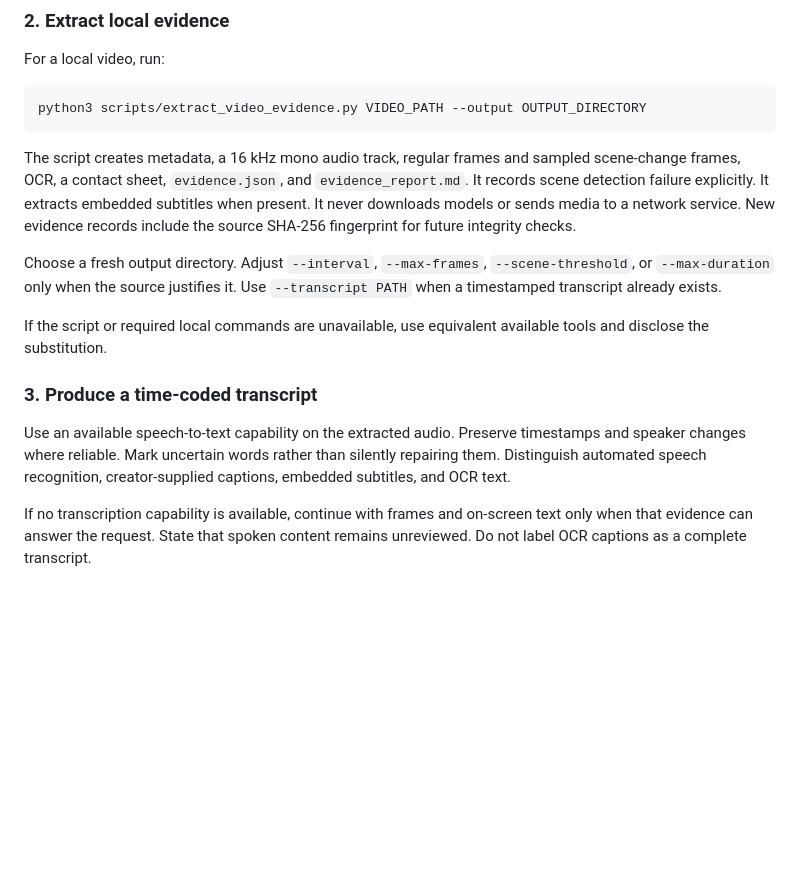
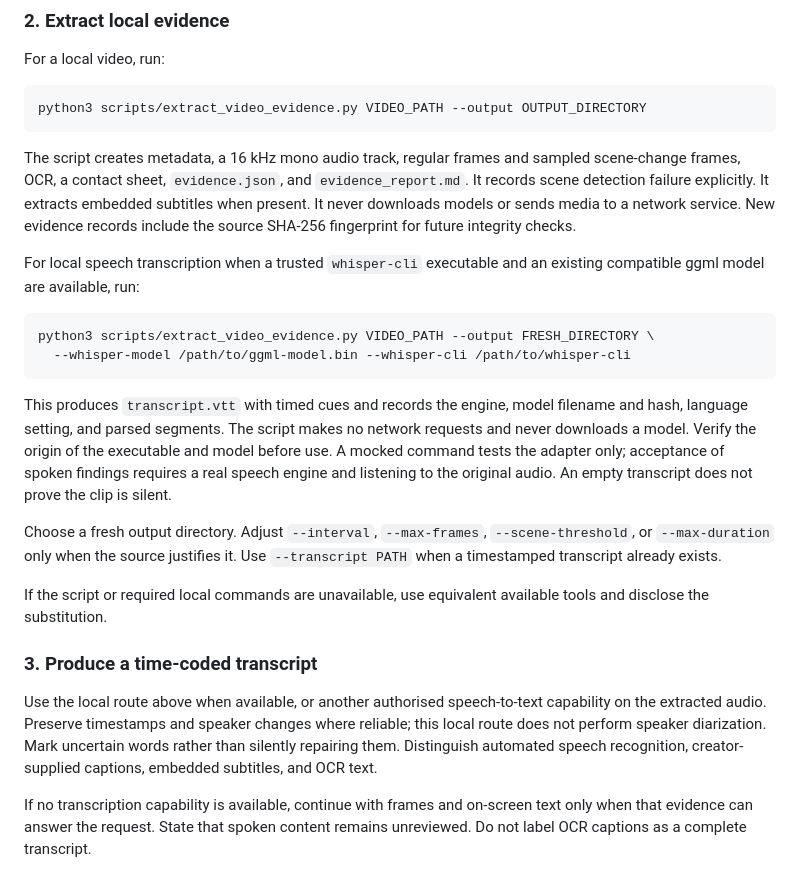
Before and after one commit to Cinii05/cino-toolkit-public, a Markdown page: skills/cino-video-intelligence/SKILL.md, the part around the change. GitHub-like rendering; blank space fills up the shorter version.

Commit message:
Document authorised local speech workflow and evidence limits

````diff
--- a/skills/cino-video-intelligence/SKILL.md
+++ b/skills/cino-video-intelligence/SKILL.md
@@ -43,13 +43,22 @@ python3 scripts/extract_video_evidence.py VIDEO_PATH --output OUTPUT_DIRECTORY
 The script creates metadata, a 16 kHz mono audio track, regular frames and sampled scene-change frames, OCR, a contact sheet, `evidence.json`, and `evidence_report.md`. It records scene detection failure explicitly. It extracts embedded subtitles when present. It never downloads models or sends media to a network service.
 New evidence records include the source SHA-256 fingerprint for future integrity checks.
 
+For local speech transcription when a trusted `whisper-cli` executable and an existing compatible ggml model are available, run:
+
+```bash
+python3 scripts/extract_video_evidence.py VIDEO_PATH --output FRESH_DIRECTORY \
+  --whisper-model /path/to/ggml-model.bin --whisper-cli /path/to/whisper-cli
+```
+
+This produces `transcript.vtt` with timed cues and records the engine, model filename and hash, language setting, and parsed segments. The script makes no network requests and never downloads a model. Verify the origin of the executable and model before use. A mocked command tests the adapter only; acceptance of spoken findings requires a real speech engine and listening to the original audio. An empty transcript does not prove the clip is silent.
+
 Choose a fresh output directory. Adjust `--interval`, `--max-frames`, `--scene-threshold`, or `--max-duration` only when the source justifies it. Use `--transcript PATH` when a timestamped transcript already exists.
 
 If the script or required local commands are unavailable, use equivalent available tools and disclose the substitution.
 
 ### 3. Produce a time-coded transcript
 
-Use an available speech-to-text capability on the extracted audio. Preserve timestamps and speaker changes where reliable. Mark uncertain words rather than silently repairing them. Distinguish automated speech recognition, creator-supplied captions, embedded subtitles, and OCR text.
+Use the local route above when available, or another authorised speech-to-text capability on the extracted audio. Preserve timestamps and speaker changes where reliable; this local route does not perform speaker diarization. Mark uncertain words rather than silently repairing them. Distinguish automated speech recognition, creator-supplied captions, embedded subtitles, and OCR text.
 
 If no transcription capability is available, continue with frames and on-screen text only when that evidence can answer the request. State that spoken content remains unreviewed. Do not label OCR captions as a complete transcript.
 
````
